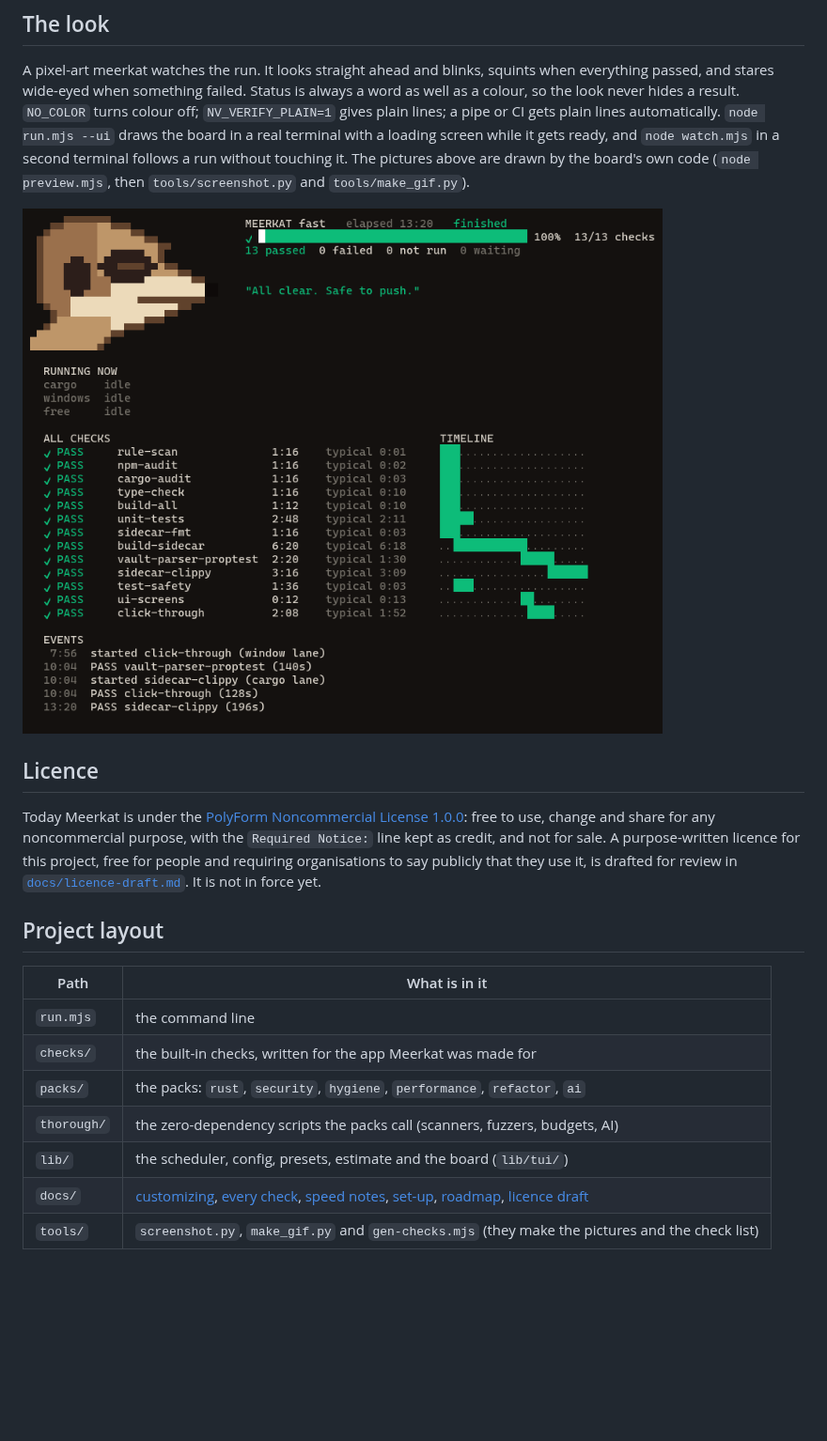
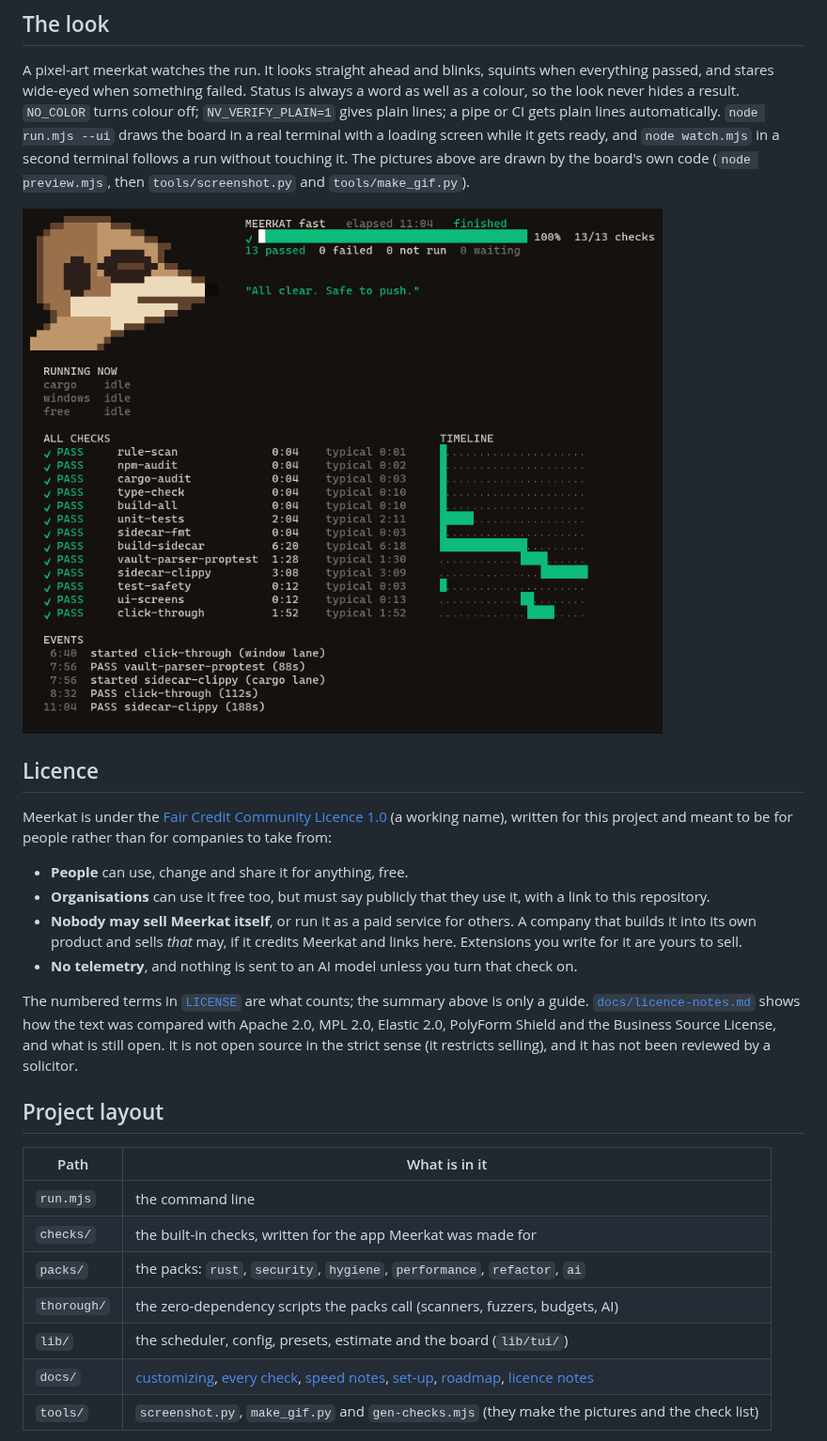
Before and after one commit to SamuelNDCE/Meerkat, a Markdown page: README.md, the part around the change. Shown at 94% size. GitHub-like rendering; pictures changed too: docs/images/board-done.png; blank space fills up the shorter version.

Commit message:
Fair Credit Community Licence 1.0 (checked against five licences), licence notes, mascot line, fresh screenshots and GIF

```diff
--- a/README.md
+++ b/README.md
@@ -304,7 +304,14 @@ A pixel-art meerkat watches the run. It looks straight ahead and blinks, squints
 
 ## Licence
 
-Today Meerkat is under the [PolyForm Noncommercial License 1.0.0](LICENSE): free to use, change and share for any noncommercial purpose, with the `Required Notice:` line kept as credit, and not for sale. A purpose-written licence for this project, free for people and requiring organisations to say publicly that they use it, is drafted for review in [`docs/licence-draft.md`](docs/licence-draft.md). It is not in force yet.
+Meerkat is under the [Fair Credit Community Licence 1.0](LICENSE) (a working name), written for this project and meant to be for people rather than for companies to take from:
+
+- **People** can use, change and share it for anything, free.
+- **Organisations** can use it free too, but must say publicly that they use it, with a link to this repository.
+- **Nobody may sell Meerkat itself**, or run it as a paid service for others. A company that builds it into its own product and sells *that* may, if it credits Meerkat and links here. Extensions you write for it are yours to sell.
+- **No telemetry**, and nothing is sent to an AI model unless you turn that check on.
+
+The numbered terms in [`LICENSE`](LICENSE) are what counts; the summary above is only a guide. [`docs/licence-notes.md`](docs/licence-notes.md) shows how the text was compared with Apache 2.0, MPL 2.0, Elastic 2.0, PolyForm Shield and the Business Source License, and what is still open. It is not open source in the strict sense (it restricts selling), and it has not been reviewed by a solicitor.
 
 ## Project layout
 
@@ -315,7 +322,7 @@ Today Meerkat is under the [PolyForm Noncommercial License 1.0.0](LICENSE): free
 | `packs/` | the packs: `rust`, `security`, `hygiene`, `performance`, `refactor`, `ai` |
 | `thorough/` | the zero-dependency scripts the packs call (scanners, fuzzers, budgets, AI) |
 | `lib/` | the scheduler, config, presets, estimate and the board (`lib/tui/`) |
-| `docs/` | [customizing](docs/customizing.md), [every check](docs/checks.md), [speed notes](docs/speed.md), [set-up](docs/setup.md), [roadmap](docs/roadmap.md), [licence draft](docs/licence-draft.md) |
+| `docs/` | [customizing](docs/customizing.md), [every check](docs/checks.md), [speed notes](docs/speed.md), [set-up](docs/setup.md), [roadmap](docs/roadmap.md), [licence notes](docs/licence-notes.md) |
 | `tools/` | `screenshot.py`, `make_gif.py` and `gen-checks.mjs` (they make the pictures and the check list) |
 
 Meerkat's own tests: `npm test`. After adding or changing a check, run `node tools/gen-checks.mjs` to refresh the list above. Rules for working in this repository: [`PROJECT.md`](PROJECT.md).
```
Also changed, not shown: docs/licence-draft.md (deleted, +0 -122 lines), docs/licence-notes.md (added, +93 -0 lines), docs/images/board-fail.png, docs/images/board-running.png, docs/images/meerkat-run.gif, 4 other files.
